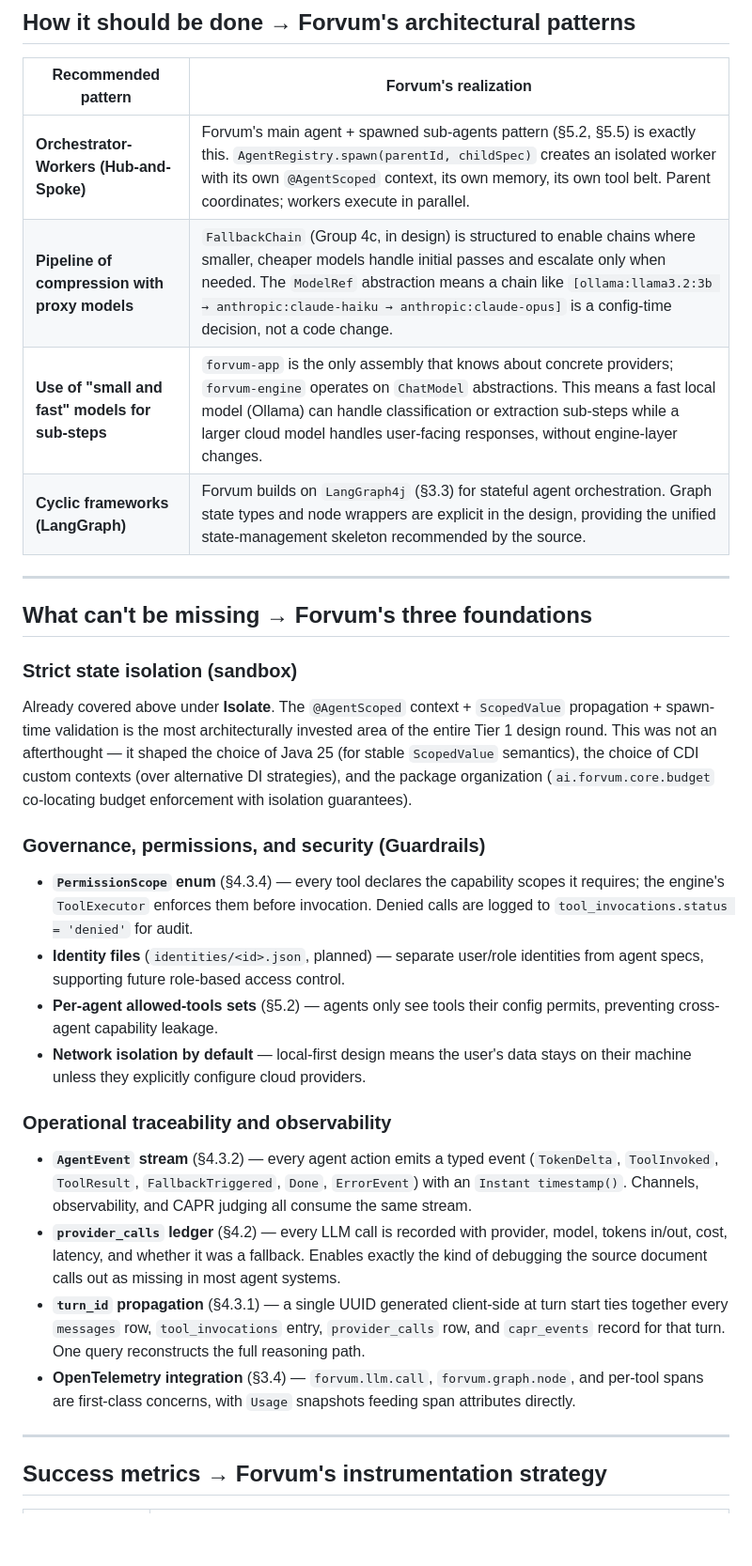
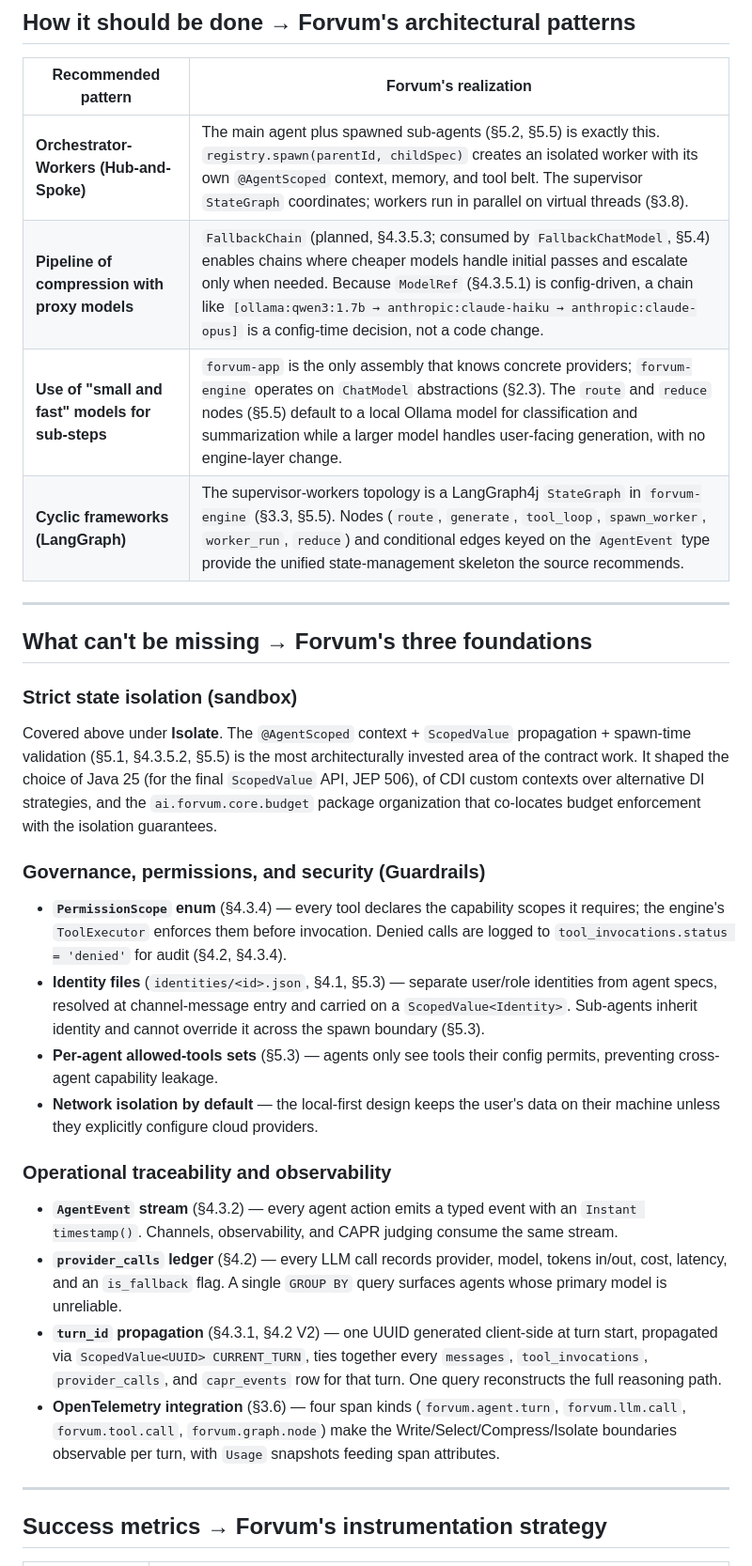
Before and after one commit to eldermoraes/forvum, a Markdown page: docs/CONTEXT-ENGINEERING-MAPPING.md, the part around one of its changes. Shown at 94% size. GitHub-like rendering; blank space fills up the shorter version.

```diff
--- a/docs/CONTEXT-ENGINEERING-MAPPING.md
+++ b/docs/CONTEXT-ENGINEERING-MAPPING.md
@@ -70,10 +73,10 @@ This is where Forvum's design is most assertive:
 
 | Recommended pattern | Forvum's realization |
 |---|---|
-| **Orchestrator-Workers (Hub-and-Spoke)** | Forvum's main agent + spawned sub-agents pattern (§5.2, §5.5) is exactly this. `AgentRegistry.spawn(parentId, childSpec)` creates an isolated worker with its own `@AgentScoped` context, its own memory, its own tool belt. Parent coordinates; workers execute in parallel. |
-| **Pipeline of compression with proxy models** | `FallbackChain` (Group 4c, in design) is structured to enable chains where smaller, cheaper models handle initial passes and escalate only when needed. The `ModelRef` abstraction means a chain like `[ollama:llama3.2:3b → anthropic:claude-haiku → anthropic:claude-opus]` is a config-time decision, not a code change. |
-| **Use of "small and fast" models for sub-steps** | `forvum-app` is the only assembly that knows about concrete providers; `forvum-engine` operates on `ChatModel` abstractions. This means a fast local model (Ollama) can handle classification or extraction sub-steps while a larger cloud model handles user-facing responses, without engine-layer changes. |
-| **Cyclic frameworks (LangGraph)** | Forvum builds on `LangGraph4j` (§3.3) for stateful agent orchestration. Graph state types and node wrappers are explicit in the design, providing the unified state-management skeleton recommended by the source. |
+| **Orchestrator-Workers (Hub-and-Spoke)** | The main agent plus spawned sub-agents (§5.2, §5.5) is exactly this. `registry.spawn(parentId, childSpec)` creates an isolated worker with its own `@AgentScoped` context, memory, and tool belt. The supervisor `StateGraph` coordinates; workers run in parallel on virtual threads (§3.8). |
+| **Pipeline of compression with proxy models** | `FallbackChain` (planned, §4.3.5.3; consumed by `FallbackChatModel`, §5.4) enables chains where cheaper models handle initial passes and escalate only when needed. Because `ModelRef` (§4.3.5.1) is config-driven, a chain like `[ollama:qwen3:1.7b → anthropic:claude-haiku → anthropic:claude-opus]` is a config-time decision, not a code change. |
+| **Use of "small and fast" models for sub-steps** | `forvum-app` is the only assembly that knows concrete providers; `forvum-engine` operates on `ChatModel` abstractions (§2.3). The `route` and `reduce` nodes (§5.5) default to a local Ollama model for classification and summarization while a larger model handles user-facing generation, with no engine-layer change. |
+| **Cyclic frameworks (LangGraph)** | The supervisor-workers topology is a LangGraph4j `StateGraph` in `forvum-engine` (§3.3, §5.5). Nodes (`route`, `generate`, `tool_loop`, `spawn_worker`, `worker_run`, `reduce`) and conditional edges keyed on the `AgentEvent` type provide the unified state-management skeleton the source recommends. |
 
 ---
 
@@ -81,21 +84,21 @@ This is where Forvum's design is most assertive:
 
 ### Strict state isolation (sandbox)
 
-Already covered above under **Isolate**. The `@AgentScoped` context + `ScopedValue` propagation + spawn-time validation is the most architecturally invested area of the entire Tier 1 design round. This was not an afterthought — it shaped the choice of Java 25 (for stable `ScopedValue` semantics), the choice of CDI custom contexts (over alternative DI strategies), and the package organization (`ai.forvum.core.budget` co-locating budget enforcement with isolation guarantees).
+Covered above under **Isolate**. The `@AgentScoped` context + `ScopedValue` propagation + spawn-time validation (§5.1, §4.3.5.2, §5.5) is the most architecturally invested area of the contract work. It shaped the choice of Java 25 (for the final `ScopedValue` API, JEP 506), of CDI custom contexts over alternative DI strategies, and the `ai.forvum.core.budget` package organization that co-locates budget enforcement with the isolation guarantees.
 
 ### Governance, permissions, and security (Guardrails)
 
-- **`PermissionScope` enum** (§4.3.4) — every tool declares the capability scopes it requires; the engine's `ToolExecutor` enforces them before invocation. Denied calls are logged to `tool_invocations.status = 'denied'` for audit.
-- **Identity files** (`identities/<id>.json`, planned) — separate user/role identities from agent specs, supporting future role-based access control.
-- **Per-agent allowed-tools sets** (§5.2) — agents only see tools their config permits, preventing cross-agent capability leakage.
-- **Network isolation by default** — local-first design means the user's data stays on their machine unless they explicitly configure cloud providers.
+- **`PermissionScope` enum** (§4.3.4) — every tool declares the capability scopes it requires; the engine's `ToolExecutor` enforces them before invocation. Denied calls are logged to `tool_invocations.status = 'denied'` for audit (§4.2, §4.3.4).
+- **Identity files** (`identities/<id>.json`, §4.1, §5.3) — separate user/role identities from agent specs, resolved at channel-message entry and carried on a `ScopedValue<Identity>`. Sub-agents inherit identity and cannot override it across the spawn boundary (§5.3).
+- **Per-agent allowed-tools sets** (§5.3) — agents only see tools their config permits, preventing cross-agent capability leakage.
+- **Network isolation by default** — the local-first design keeps the user's data on their machine unless they explicitly configure cloud providers.
 
 ### Operational traceability and observability
 
-- **`AgentEvent` stream** (§4.3.2) — every agent action emits a typed event (`TokenDelta`, `ToolInvoked`, `ToolResult`, `FallbackTriggered`, `Done`, `ErrorEvent`) with an `Instant timestamp()`. Channels, observability, and CAPR judging all consume the same stream.
-- **`provider_calls` ledger** (§4.2) — every LLM call is recorded with provider, model, tokens in/out, cost, latency, and whether it was a fallback. Enables exactly the kind of debugging the source document calls out as missing in most agent systems.
-- **`turn_id` propagation** (§4.3.1) — a single UUID generated client-side at turn start ties together every `messages` row, `tool_invocations` entry, `provider_calls` row, and `capr_events` record for that turn. One query reconstructs the full reasoning path.
-- **OpenTelemetry integration** (§3.4) — `forvum.llm.call`, `forvum.graph.node`, and per-tool spans are first-class concerns, with `Usage` snapshots feeding span attributes directly.
+- **`AgentEvent` stream** (§4.3.2) — every agent action emits a typed event with an `Instant timestamp()`. Channels, observability, and CAPR judging consume the same stream.
+- **`provider_calls` ledger** (§4.2) — every LLM call records provider, model, tokens in/out, cost, latency, and an `is_fallback` flag. A single `GROUP BY` query surfaces agents whose primary model is unreliable.
+- **`turn_id` propagation** (§4.3.1, §4.2 V2) — one UUID generated client-side at turn start, propagated via `ScopedValue<UUID> CURRENT_TURN`, ties together every `messages`, `tool_invocations`, `provider_calls`, and `capr_events` row for that turn. One query reconstructs the full reasoning path.
+- **OpenTelemetry integration** (§3.6) — four span kinds (`forvum.agent.turn`, `forvum.llm.call`, `forvum.tool.call`, `forvum.graph.node`) make the Write/Select/Compress/Isolate boundaries observable per turn, with `Usage` snapshots feeding span attributes.
 
 ---
 
```
Also changed, not shown: other parts of docs/CONTEXT-ENGINEERING-MAPPING.md (+33 -32 lines), docs/CONTEXT-ENGINEERING.md (+35 -35 lines).
